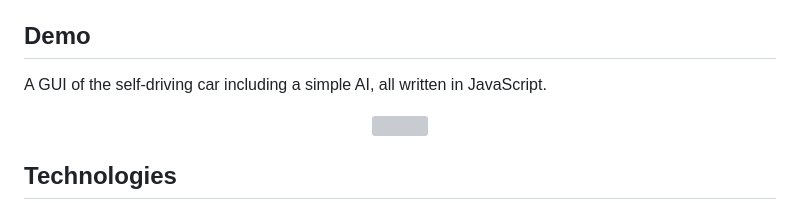
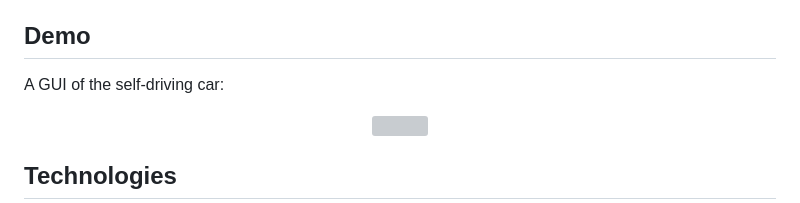
Before and after one commit to samyarsworld/self-driving-car, a Markdown page: README.md, the part around the change. Rendered like a GitHub page; grey boxes are pictures that could not be loaded.

```diff
--- a/README.md
+++ b/README.md
@@ -37,7 +37,7 @@ The main features include:
 
 <a name="demo"></a>
 ## Demo
-A GUI of the self-driving car including a simple AI, all written in JavaScript.
+A GUI of the self-driving car:
 <p align="center"><img src="https://media.giphy.com/media/v1.Y2lkPTc5MGI3NjExd2plZGRyYWMwampvbnljc3hlaHhscm1oZ244bmJkMDVlbXQ2N2NvcCZlcD12MV9pbnRlcm5hbF9naWZfYnlfaWQmY3Q9Zw/idPaw8hekMD8kIZEkT/giphy.gif" width="600"/>
 </p>
 
```
